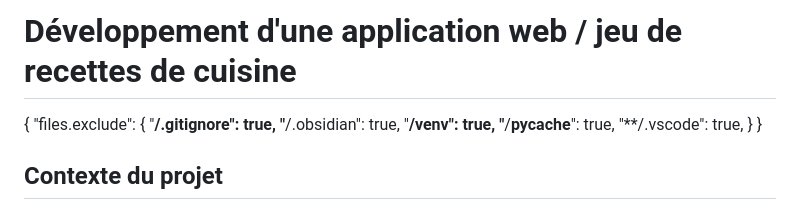
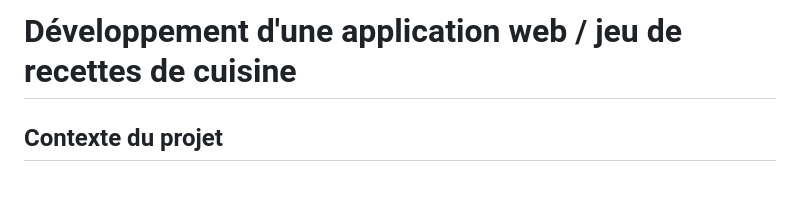
Before and after one commit to QuenLa10/cooking, a Markdown page: README.md, the part around the change. Rendered like a GitHub page; blank space fills up the shorter version.

Commit message:
README clean

```diff
--- a/README.md
+++ b/README.md
@@ -1,13 +1,4 @@
 # Développement d'une application web / jeu de recettes de cuisine
-{
-  "files.exclude": {
-    "**/.gitignore": true,
-    "**/.obsidian": true,
-    "**/venv": true,
-    "**/__pycache__": true,
-    "**/.vscode": true,
-  }
-}
 
 ## [](#contexte-du-projet)[](#contexte-du-projet)Contexte du projet
 
```
